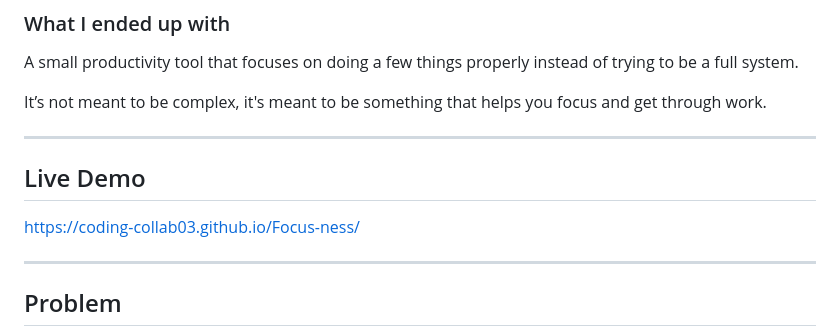
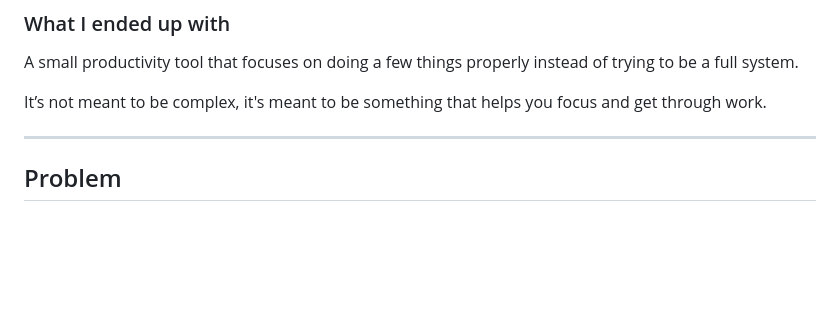
Before and after one commit to coding-collab03/Focus-ness, a Markdown page: README.md, the part around the change. Rendered like a GitHub page; blank space fills up the shorter version.

```diff
--- a/README.md
+++ b/README.md
@@ -59,11 +59,6 @@ Handling start, pause, and resume sounds simple, but it gets messy quickly if yo
 A small productivity tool that focuses on doing a few things properly instead of trying to be a full system.
 
 It’s not meant to be complex, it's meant to be something that helps you focus and get through work.
-
----
-
-## Live Demo
-https://coding-collab03.github.io/Focus-ness/
 
 ---
 
```
